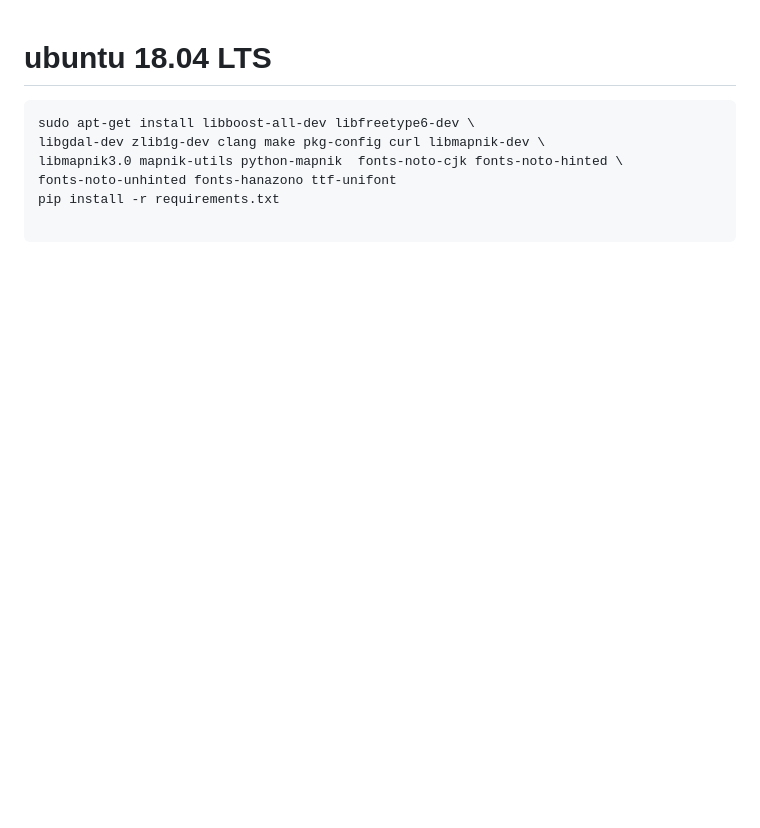
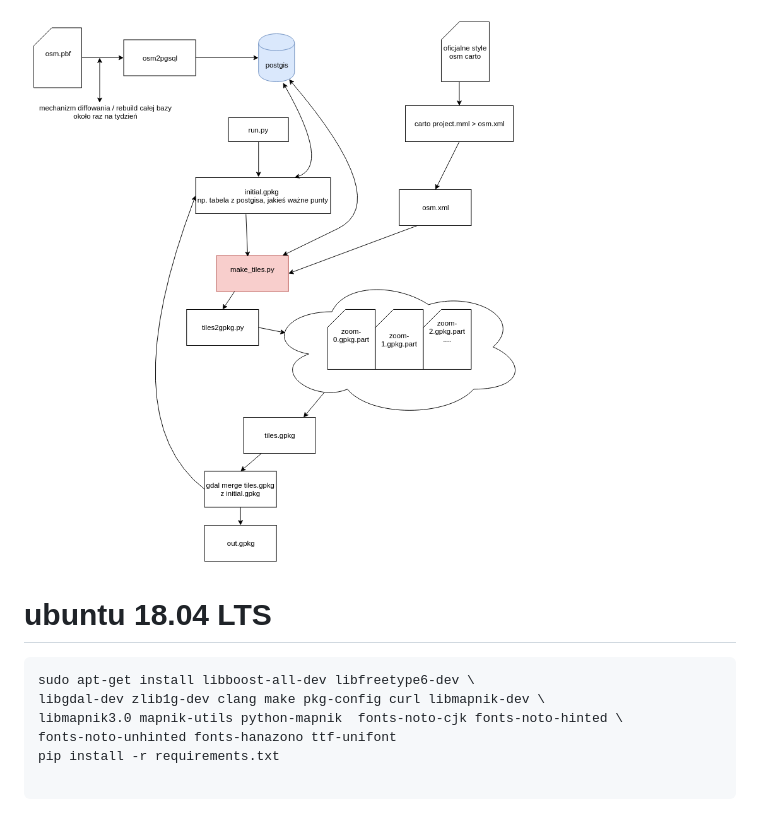
Before and after one commit to EW4N7-2365-PT/gen_tiles, a Markdown page: README.md, the part around the change. GitHub-like rendering; pictures changed too: static/img.png (added); blank space fills up the shorter version.

````diff
--- a/README.md
+++ b/README.md
@@ -1,3 +1,7 @@
+
+![arch](static/img.png "Arch")
+
+
 # ubuntu 18.04 LTS
 ```
 sudo apt-get install libboost-all-dev libfreetype6-dev \
````
Also changed, not shown: 5 other files.
